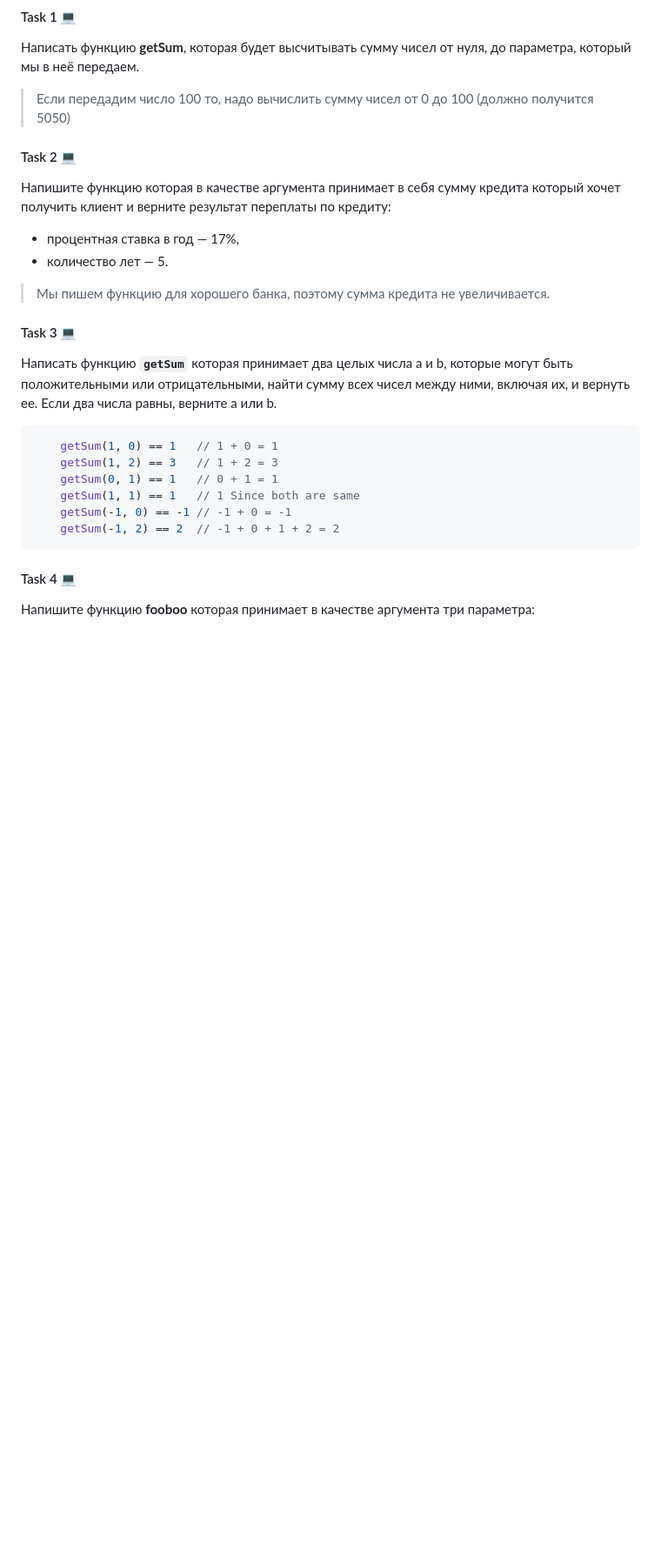
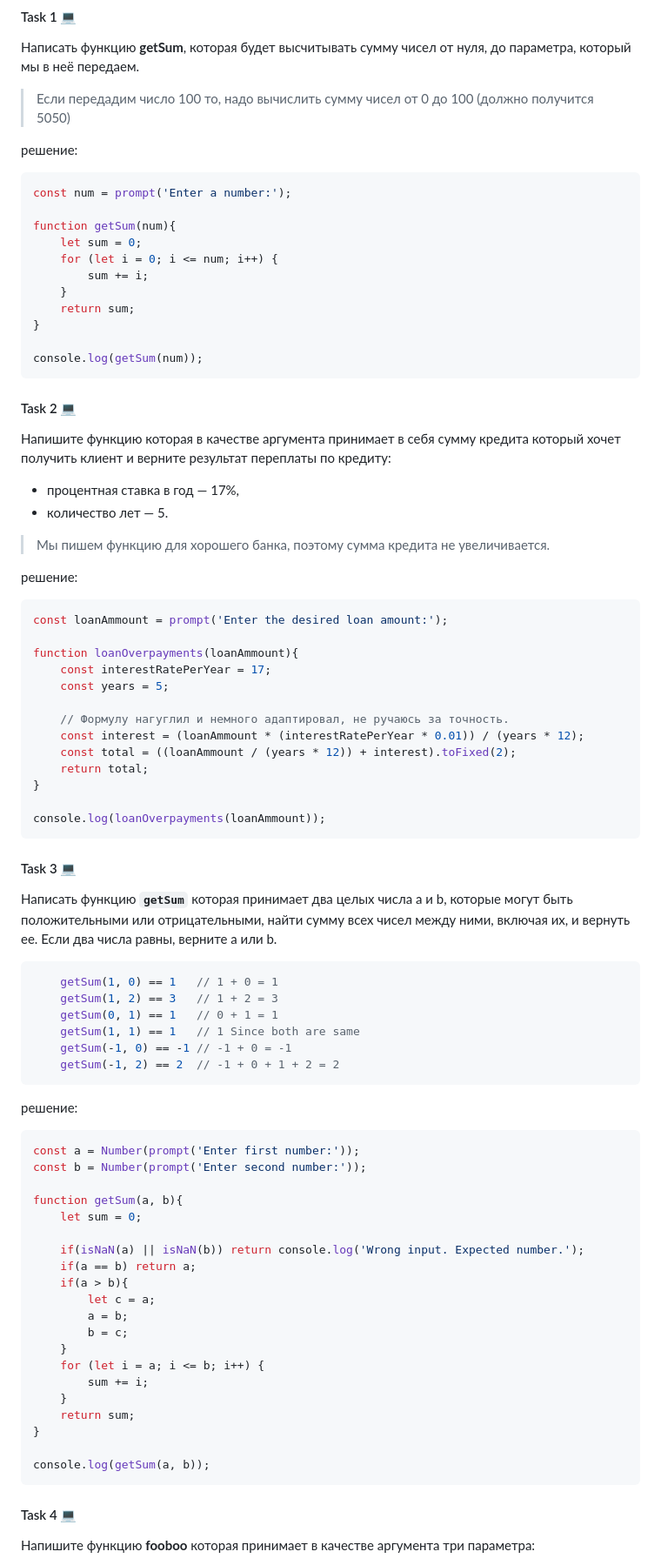
Before and after one commit to hohsen/TMS-Homework, a Markdown page: DZ_44/index.md, the part around one of its changes. Shown at 87% size. Drawn GitHub-style; blank space fills up the shorter version.

````diff
--- a/DZ_44/index.md
+++ b/DZ_44/index.md
@@ -11,6 +11,22 @@
 
 > Если передадим число 100 то, надо вычислить сумму чисел от 0 до 100 (должно получится 5050)
 
+решение:
+
+```javascript
+const num = prompt('Enter a number:');
+
+function getSum(num){
+    let sum = 0;
+    for (let i = 0; i <= num; i++) {
+        sum += i;
+    }
+    return sum;
+}
+
+console.log(getSum(num));
+```
+
 #### Task 2 💻
 
 Напишите функцию которая в качестве аргумента принимает в себя сумму кредита который хочет получить клиент и верните результат переплаты по кредиту:
@@ -20,6 +36,23 @@
 
 > Мы пишем функцию для хорошего банка, поэтому сумма кредита не увеличивается.
 
+решение:
+
+```javascript
+const loanAmmount = prompt('Enter the desired loan amount:');
+
+function loanOverpayments(loanAmmount){
+    const interestRatePerYear = 17;
+    const years = 5;
+
+    // Формулу нагуглил и немного адаптировал, не ручаюсь за точность.
+    const interest = (loanAmmount * (interestRatePerYear * 0.01)) / (years * 12);
+    const total = ((loanAmmount / (years * 12)) + interest).toFixed(2);
+    return total;
+}
+
+console.log(loanOverpayments(loanAmmount));
+```
 
 #### Task 3 💻
 
@@ -34,6 +67,31 @@
     getSum(-1, 2) == 2  // -1 + 0 + 1 + 2 = 2
 ```
 
+решение:
+
+```javascript
+const a = Number(prompt('Enter first number:'));
+const b = Number(prompt('Enter second number:'));
+
+function getSum(a, b){
+    let sum = 0;
+
+    if(isNaN(a) || isNaN(b)) return console.log('Wrong input. Expected number.');
+    if(a == b) return a;
+    if(a > b){
+        let c = a;
+        a = b;
+        b = c;
+    }
+    for (let i = a; i <= b; i++) {
+        sum += i;
+    }
+    return sum;
+}
+
+console.log(getSum(a, b));
+```
+
 #### Task 4 💻
 
 Напишите функцию **fooboo** которая принимает в качестве аргумента три параметра:
````
Also changed, not shown: other parts of DZ_44/index.md (+58 -0 lines).
